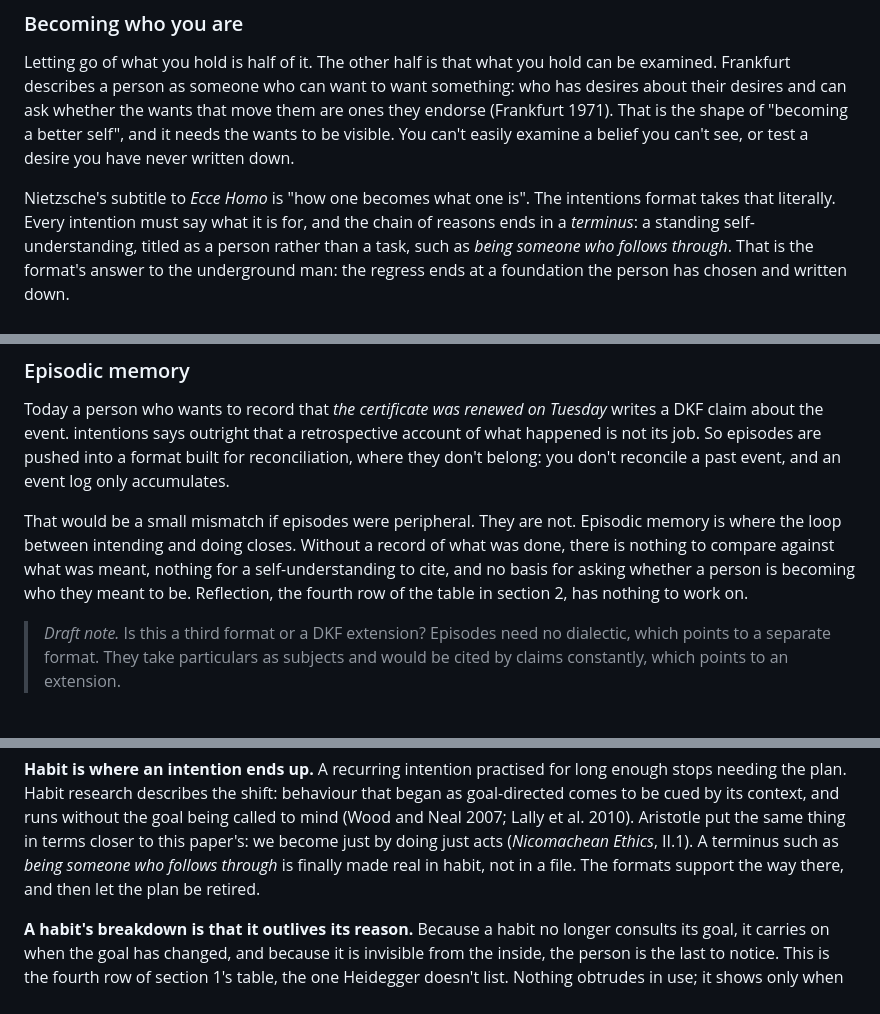
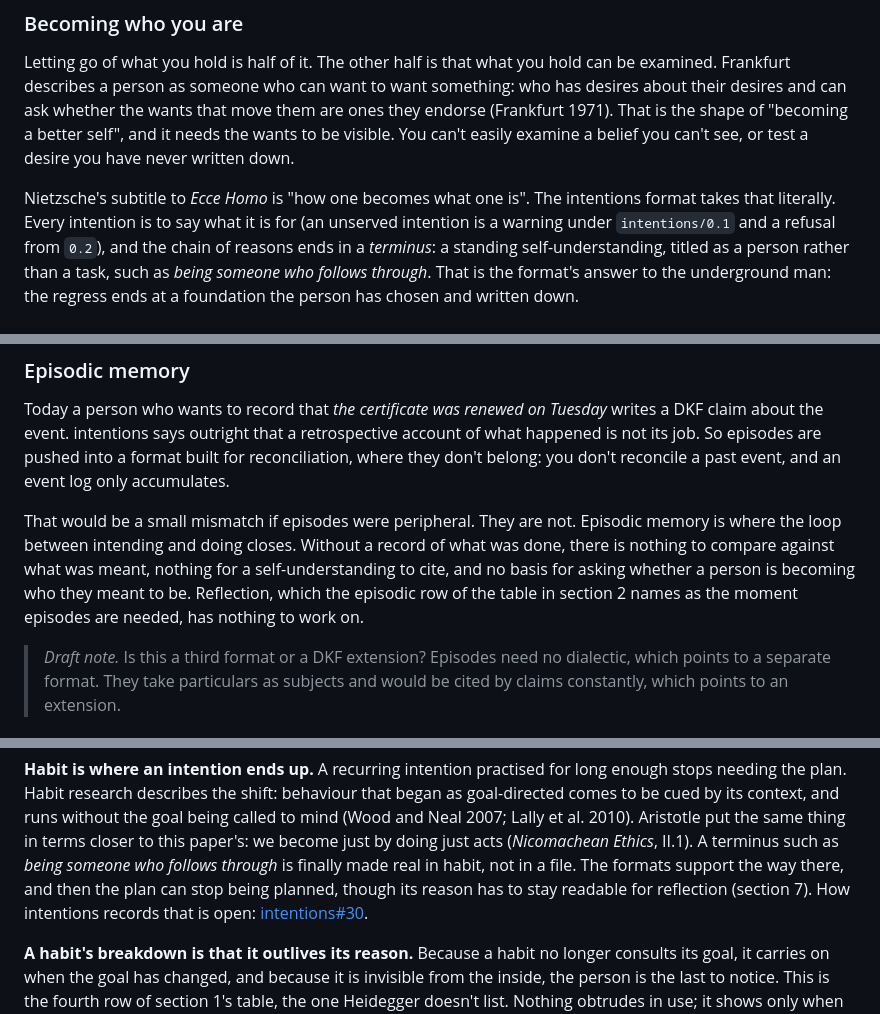
Before and after one commit to nodelogicau/forgetting, a Markdown page: whitepaper.md, 3 parts joined by grey strips. GitHub-like rendering.

Commit message:
Fix stale cross-references: episodic row, retiring habits, unserved intentions
Co-Authored-By: Claude Opus 5.5 <noreply@anthropic.com>

```diff
--- a/whitepaper.md
+++ b/whitepaper.md
@@ -183,8 +183,9 @@ can't easily examine a belief you can't see, or test a desire you have never
 written down.
 
 Nietzsche's subtitle to *Ecce Homo* is "how one becomes what one is". The
-intentions format takes that literally. Every intention must say what it is
-for, and the chain of reasons ends in a *terminus*: a standing
+intentions format takes that literally. Every intention is to say what it is
+for (an unserved intention is a warning under `intentions/0.1` and a refusal
+from `0.2`), and the chain of reasons ends in a *terminus*: a standing
 self-understanding, titled as a person rather than a task, such as *being
 someone who follows through*. That is the format's answer to the underground
 man: the regress ends at a foundation the person has chosen and written down.
@@ -509,8 +510,9 @@ That would be a small mismatch if episodes were peripheral. They are not.
 Episodic memory is where the loop between intending and doing closes. Without
 a record of what was done, there is nothing to compare against what was
 meant, nothing for a self-understanding to cite, and no basis for asking
-whether a person is becoming who they meant to be. Reflection, the fourth
-row of the table in section 2, has nothing to work on.
+whether a person is becoming who they meant to be. Reflection, which the
+episodic row of the table in section 2 names as the moment episodes are
+needed, has nothing to work on.
 
 > *Draft note.* Is this a third format or a DKF extension? Episodes need no
 > dialectic, which points to a separate format. They take particulars as
@@ -536,8 +538,10 @@ runs without the goal being called to mind (Wood and Neal 2007; Lally et al.
 2010). Aristotle put the same thing in terms closer to this paper's: we
 become just by doing just acts (*Nicomachean Ethics*, II.1). A terminus
 such as *being someone who follows through* is finally made real in habit,
-not in a file. The formats support the way there, and then let the plan be
-retired.
+not in a file. The formats support the way there, and then the plan can stop
+being planned, though its reason has to stay readable for reflection (section
+7). How intentions records that is open:
+[intentions#30](https://github.com/nodelogicau/intentions/issues/30).
 
 **A habit's breakdown is that it outlives its reason.** Because a habit no
 longer consults its goal, it carries on when the goal has changed, and
```
